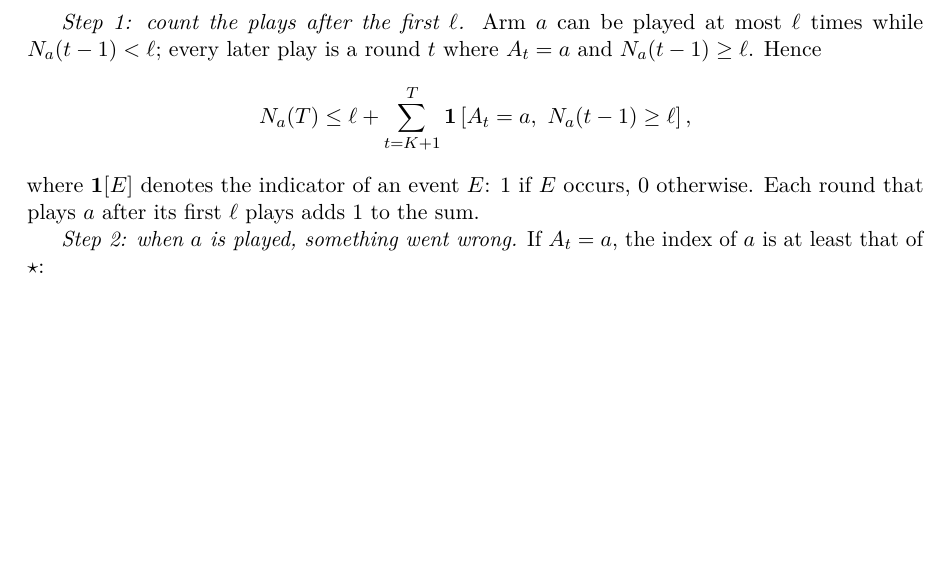
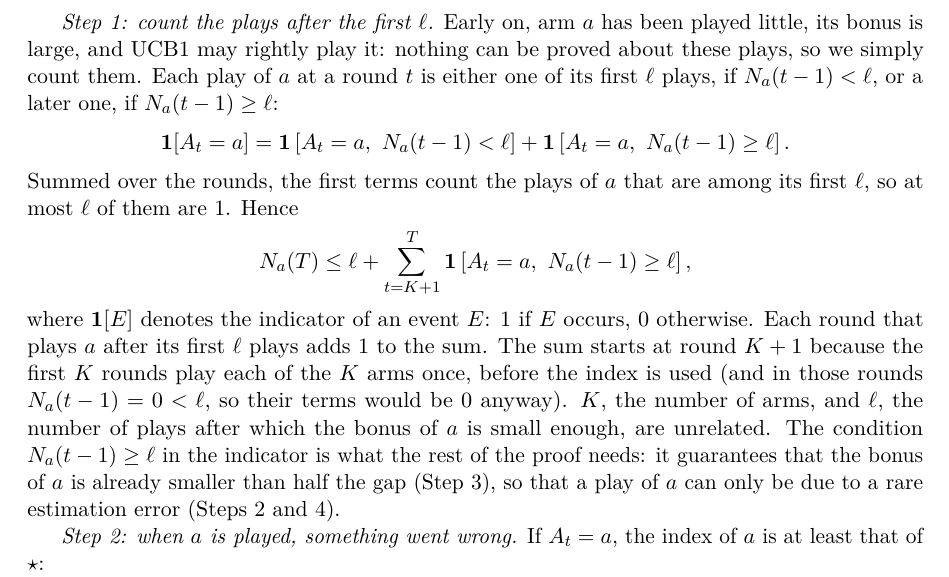
Before and after one commit to CL-BZH/Pacman, a LaTeX thesis (Course/rl_with_pacman.tex, which reads Course/chapters/ch02_bandits.tex): part of page 18 of 100, cut at the place of the change, the shorter picture padded with empty space. Compiled offline with pdfLaTeX.

Commit message:
Course: Improve demonstration of theorem 2.7

```diff
--- a/Course/chapters/ch02_bandits.tex
+++ b/Course/chapters/ch02_bandits.tex
@@ -428,16 +428,32 @@ handled by considering all their possible values.
   $t$, let $\hat\mu_{a, s}$ be the mean of the first $s$ rewards of arm
   $a$, and $\ell = \lceil 8 \ln T / \Delta_a^2 \rceil$.
 
-  \emph{Step 1: count the plays after the first $\ell$.} Arm $a$ can be
-  played at most $\ell$ times while $N_a(t-1) < \ell$; every later play is a
-  round $t$ where $A_t = a$ and $N_a(t-1) \geq \ell$. Hence
+  \emph{Step 1: count the plays after the first $\ell$.} Early on, arm $a$
+  has been played little, its bonus is large, and UCB1 may rightly play it:
+  nothing can be proved about these plays, so we simply count them. Each
+  play of $a$ at a round $t$ is either one of its first $\ell$ plays, if
+  $N_a(t-1) < \ell$, or a later one, if $N_a(t-1) \geq \ell$:
+  \begin{equation*}
+    \ind[A_t = a] = \ind\left[A_t = a,\ N_a(t-1) < \ell\right] +
+    \ind\left[A_t = a,\ N_a(t-1) \geq \ell\right].
+  \end{equation*}
+  Summed over the rounds, the first terms count the plays of $a$ that are
+  among its first $\ell$, so at most $\ell$ of them are $1$. Hence
   \begin{equation*}
     N_a(T) \leq \ell + \sum_{t = K+1}^{T} \ind\left[A_t = a,\
     N_a(t-1) \geq \ell\right],
   \end{equation*}
   where $\ind[E]$ denotes the indicator of an event $E$: $1$ if $E$ occurs,
   $0$ otherwise. Each round that plays $a$ after its first $\ell$ plays adds
-  $1$ to the sum.
+  $1$ to the sum. The sum starts at round $K + 1$ because the first $K$
+  rounds play each of the $K$ arms once, before the index is used (and in
+  those rounds $N_a(t-1) = 0 < \ell$, so their terms would be $0$ anyway).
+  $K$, the number of arms, and $\ell$, the number of plays after which the
+  bonus of $a$ is small enough, are unrelated. The condition $N_a(t-1)
+  \geq \ell$ in the indicator is what the rest of the proof needs: it
+  guarantees that the bonus of $a$ is already smaller than half the gap
+  (Step 3), so that a play of $a$ can only be due to a rare estimation
+  error (Steps 2 and 4).
 
   \emph{Step 2: when $a$ is played, something went wrong.} If $A_t = a$,
   the index of $a$ is at least that of $\star$:
```
Also changed, not shown: Course/rl_with_pacman.pdf.
